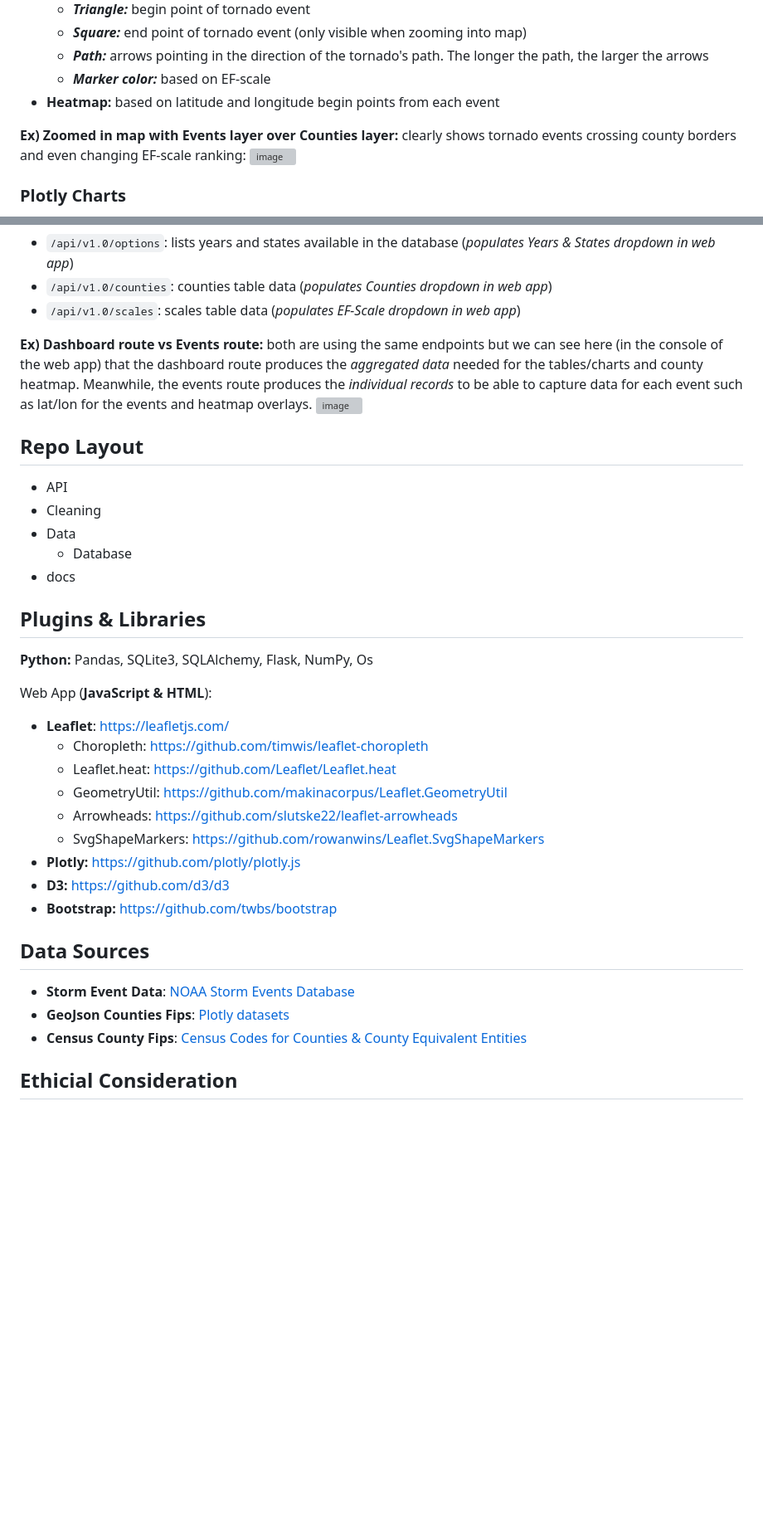
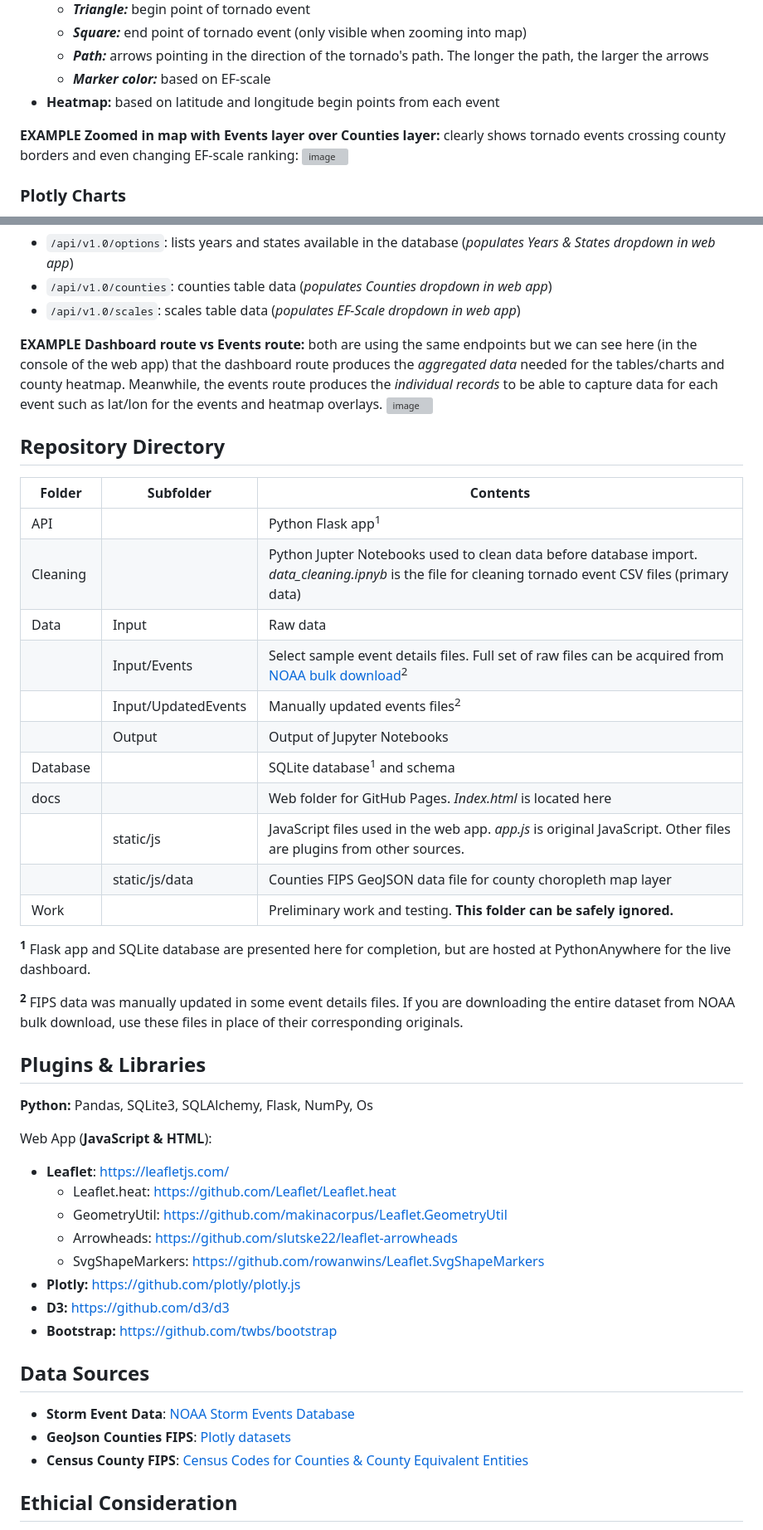
Before and after one commit to d-burke-data/Project_03, a Markdown page: README.md, 2 parts joined by grey strips. Shown at 83% size. GitHub-like rendering; blank space fills up the shorter version; grey boxes are pictures that could not be loaded.

```diff
--- a/README.md
+++ b/README.md
@@ -19,7 +19,7 @@ Comes with three overlay options:
     - ***Marker color:*** based on EF-scale
 - **Heatmap:** based on latitude and longitude begin points from each event
 
-**Ex) Zoomed in map with Events layer over Counties layer:** clearly shows tornado events crossing county borders and even changing EF-scale ranking:
+**EXAMPLE Zoomed in map with Events layer over Counties layer:** clearly shows tornado events crossing county borders and even changing EF-scale ranking:
 ![image](https://github.com/user-attachments/assets/02200950-a656-460c-8a3d-50a89dc2b6fd)
 
 ### Plotly Charts
@@ -49,22 +49,33 @@ The Flask app API utilizes an ORM, SQLAlchemy, to interact with the relational d
 - `/api/v1.0/counties`: counties table data (*populates Counties dropdown in web app*)
 - `/api/v1.0/scales`: scales table data (*populates EF-Scale dropdown in web app*)
 
-**Ex) Dashboard route vs Events route:** both are using the same endpoints but we can see here (in the console of the web app) that the dashboard route produces the *aggregated data* needed for the tables/charts and county heatmap. Meanwhile, the events route produces the *individual records* to be able to capture data for each event such as lat/lon for the events and heatmap overlays.
+**EXAMPLE Dashboard route vs Events route:** both are using the same endpoints but we can see here (in the console of the web app) that the dashboard route produces the *aggregated data* needed for the tables/charts and county heatmap. Meanwhile, the events route produces the *individual records* to be able to capture data for each event such as lat/lon for the events and heatmap overlays.
 ![image](https://github.com/user-attachments/assets/fca85df8-cad2-4477-8adb-017d806bd68d)
 
-## Repo Layout
-- API
-- Cleaning
-- Data
-    - Database
-- docs
+## Repository Directory
+|Folder|Subfolder|Contents|
+|---|---|---|
+|API||Python Flask app<sup>1</sup>|
+|Cleaning||Python Jupter Notebooks used to clean data before database import. *data_cleaning.ipnyb* is the file for cleaning tornado event CSV files (primary data)|
+|Data|Input|Raw data|
+||Input/Events|Select sample event details files. Full set of raw files can be acquired from [NOAA bulk download](https://www.ncdc.noaa.gov/stormevents/ftp.jsp)<sup>2</sup>|
+||Input/UpdatedEvents|Manually updated events files<sup>2</sup>|
+||Output|Output of Jupyter Notebooks|
+|Database||SQLite database<sup>1</sup> and schema|
+|docs||Web folder for GitHub Pages. *Index.html* is located here|
+||static/js|JavaScript files used in the web app. *app.js* is original JavaScript. Other files are plugins from other sources.|
+||static/js/data|Counties FIPS GeoJSON data file for county choropleth map layer|
+|Work||Preliminary work and testing. **This folder can be safely ignored.**|
+
+**<sup>1</sup>** Flask app and SQLite database are presented here for completion, but are hosted at PythonAnywhere for the live dashboard.
+
+**<sup>2</sup>** FIPS data was manually updated in some event details files. If you are downloading the entire dataset from NOAA bulk download, use these files in place of their corresponding originals.
 
 ## Plugins & Libraries
 **Python:** Pandas, SQLite3, SQLAlchemy, Flask, NumPy, Os
 
 Web App (**JavaScript & HTML**):
 - **Leaflet**: [https://leafletjs.com/](https://leafletjs.com/)
-    - Choropleth: https://github.com/timwis/leaflet-choropleth
     - Leaflet.heat: https://github.com/Leaflet/Leaflet.heat
     - GeometryUtil: https://github.com/makinacorpus/Leaflet.GeometryUtil
     - Arrowheads: https://github.com/slutske22/leaflet-arrowheads
@@ -75,8 +86,8 @@ Web App (**JavaScript & HTML**):
 
 ## Data Sources
 - **Storm Event Data**: [NOAA Storm Events Database](https://www.ncdc.noaa.gov/stormevents/)
-- **GeoJson Counties Fips**: [Plotly datasets](https://github.com/plotly/datasets/blob/master/geojson-counties-fips.json)
-- **Census County Fips**: [Census Codes for Counties & County Equivalent Entities](https://www.census.gov/library/reference/code-lists/ansi.html)
+- **GeoJson Counties FIPS**: [Plotly datasets](https://github.com/plotly/datasets/blob/master/geojson-counties-fips.json)
+- **Census County FIPS**: [Census Codes for Counties & County Equivalent Entities](https://www.census.gov/library/reference/code-lists/ansi.html)
 
 ## Ethicial Consideration
 This project has no ethical concerns since it is based on a publicly available dataset, ensuring transparency and accessibility of the data used. As the dataset is open to public use and does not contain personally identifiable or sensitive information, no ethical concerns were identified in its application.
```
